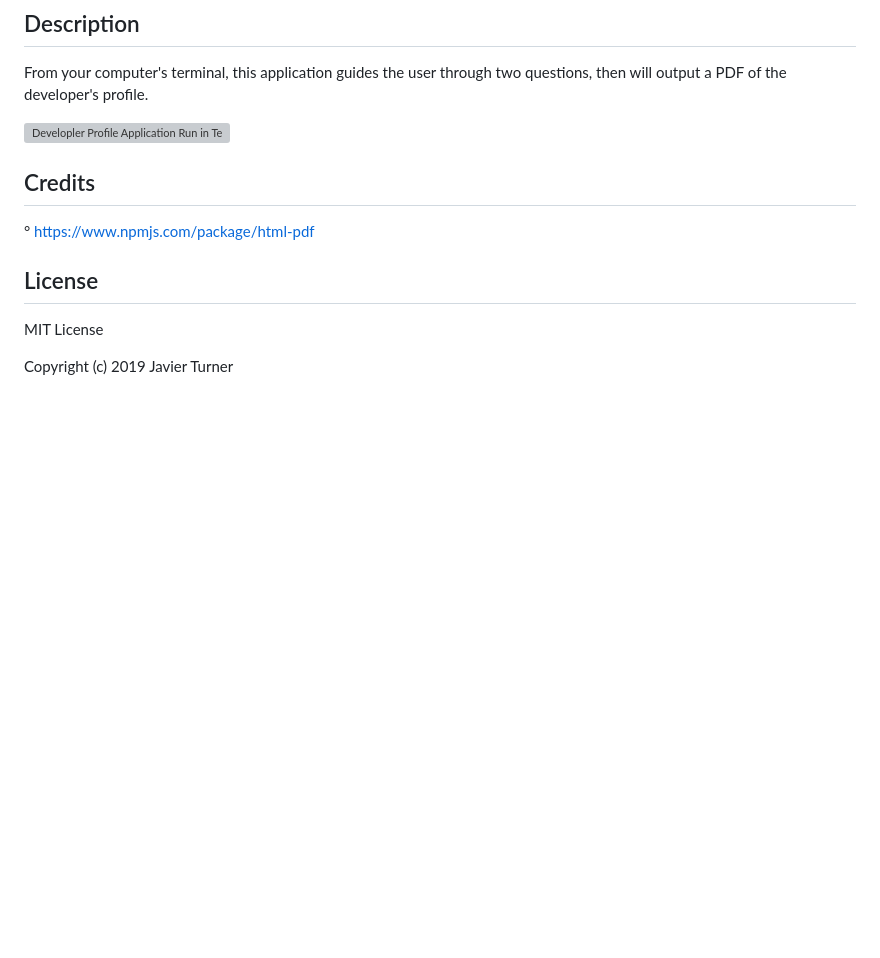
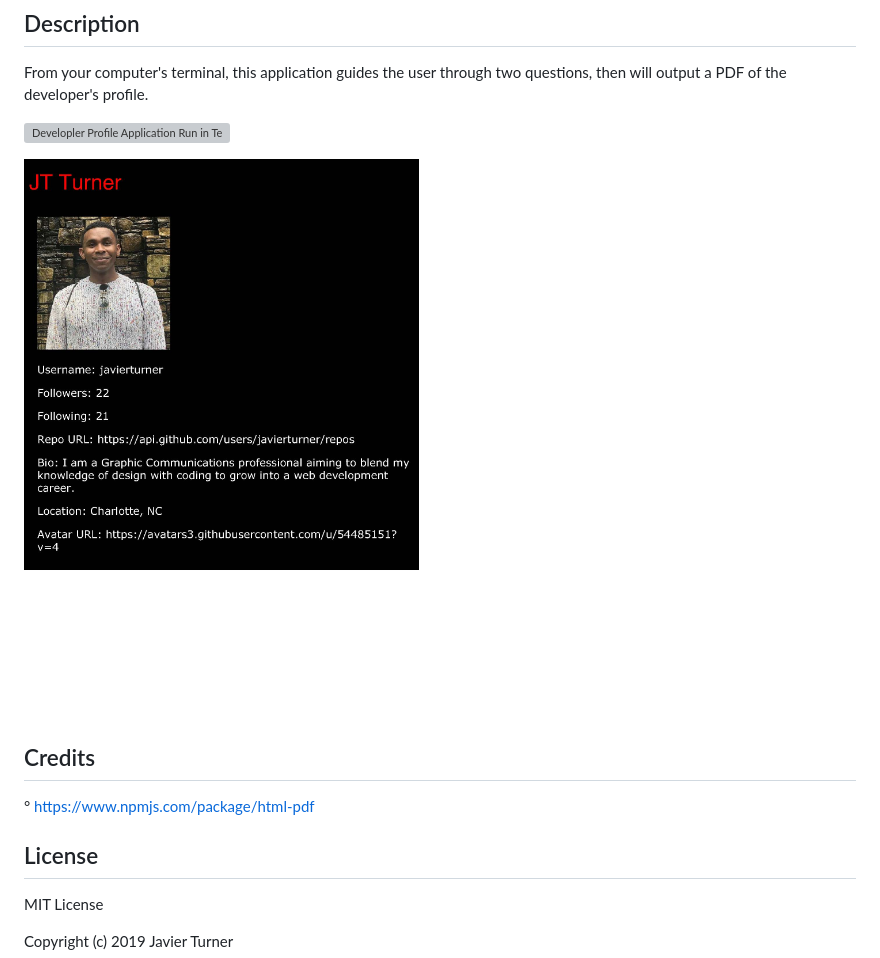
Before and after one commit to javierturner/profilegenerator, a Markdown page: README.md, the part around the change. Drawn GitHub-style; pictures changed too: assets/images/generated_PDF_profile.jpg (added); blank space fills up the shorter version; grey boxes are pictures that could not be loaded.

Commit message:
added image of generated pdf

```diff
--- a/README.md
+++ b/README.md
@@ -5,6 +5,8 @@ In your terminal, go to the correct folder location and run "npm install." Once
 From your computer's terminal, this application guides the user through two questions, then will output a PDF of the developer's profile.
 
 ![Developler Profile Application Run in Terminal](/assets/images/Developer_Profile_Prompt_Terminal.gif)
+
+![Generated PDF of Profile](assets/images/generated_PDF_profile.jpg)
 
 ## Credits
 ° https://www.npmjs.com/package/html-pdf
```
Also changed, not shown: assets/images/jt_generatedProfile/Image_001.png (added), profile/Image_001.png (added), 2 other files.
